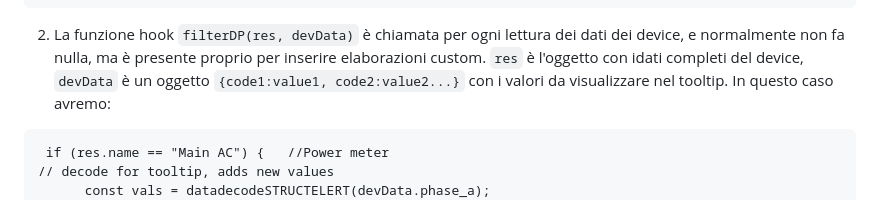
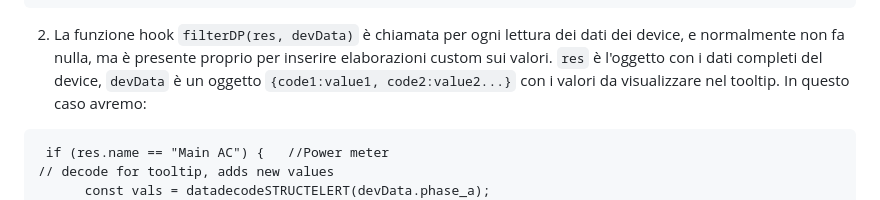
Before and after one commit to msillano/IoTwebUI, a Markdown page: RESTserver/LEGGIMI-REST22.md, the part around the change. GitHub-like rendering.

````diff
--- a/RESTserver/LEGGIMI-REST22.md
+++ b/RESTserver/LEGGIMI-REST22.md
@@ -213,8 +213,8 @@ E' possibile avere i valori RT in chiaro sia nel tooltip (vedi secondo tooltip)
   return (result);
 };
 ```
-2) La funzione hook `filterDP(res, devData)` è chiamata per ogni lettura dei dati dei device, e normalmente non fa nulla, ma è presente proprio per inserire elaborazioni custom.
-`res` è l'oggetto con idati completi del device, `devData` è un oggetto `{code1:value1, code2:value2...}` con i valori da visualizzare nel tooltip.
+2) La funzione hook `filterDP(res, devData)` è chiamata per ogni lettura dei dati dei device, e normalmente non fa nulla, ma è presente proprio per inserire elaborazioni custom sui valori.
+`res` è l'oggetto con i dati completi del device, `devData` è un oggetto `{code1:value1, code2:value2...}` con i valori da visualizzare nel tooltip.
 In questo caso avremo:
 
 ```
````
